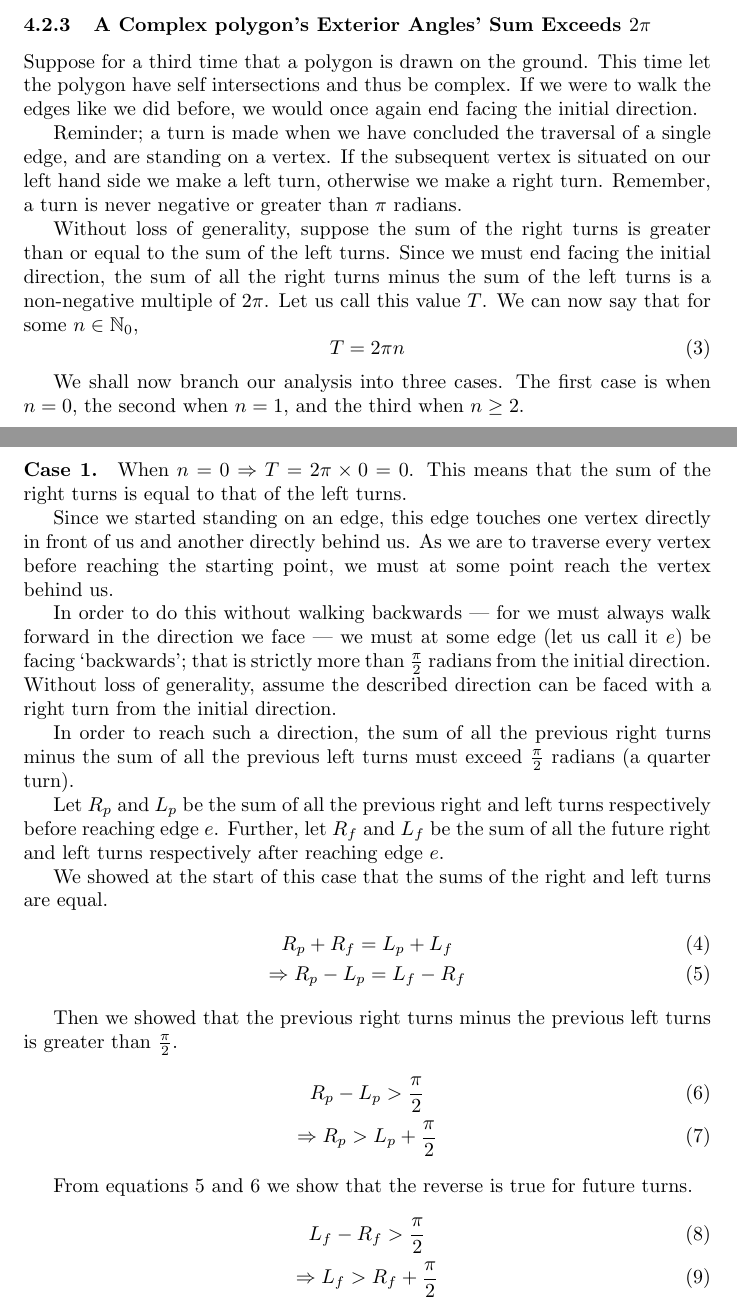
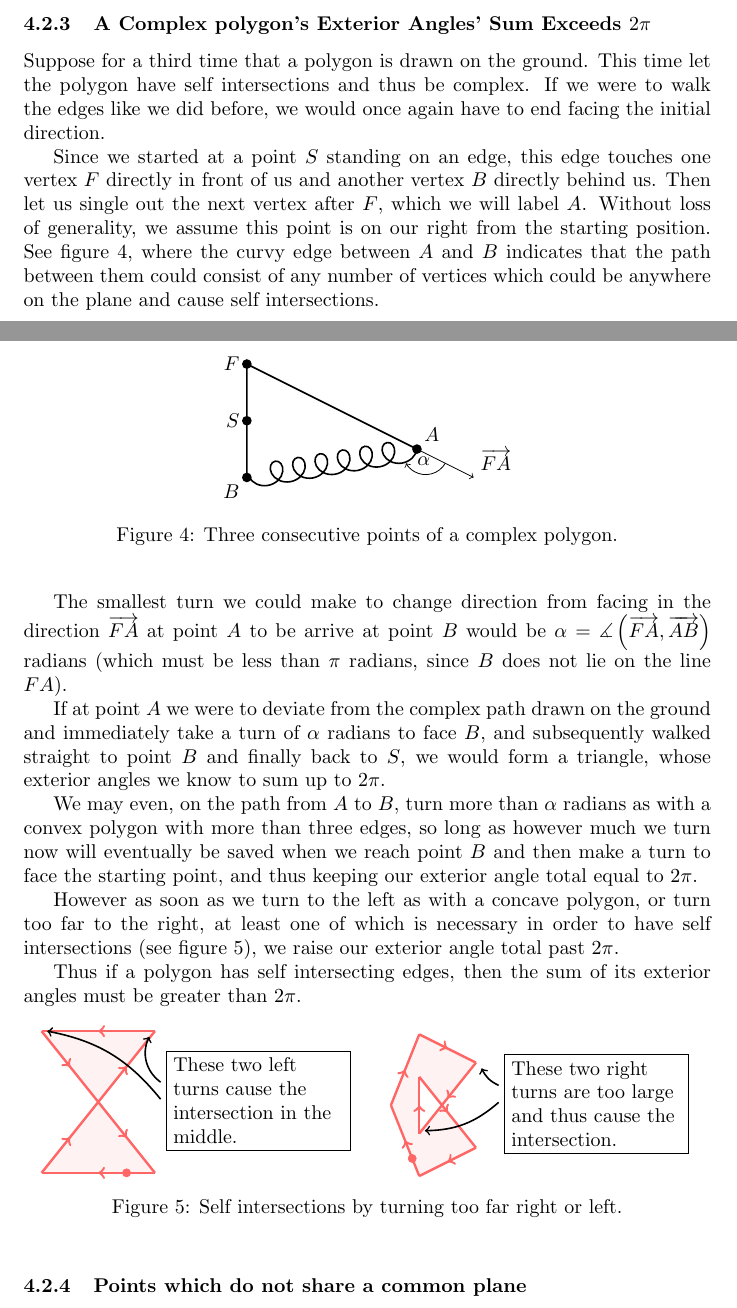
Before and after one commit to abrahammurciano/polygon-convexity, a LaTeX document (Determining_the_Convexity_of_any_Polygon.tex): two parts of pages 5 and 6 of 6, joined at a grey line, cut so that both start at the same text. Compiled offline with pdfLaTeX.

Commit message:
proved complex polygons

```diff
--- a/Determining_the_Convexity_of_any_Polygon.tex
+++ b/Determining_the_Convexity_of_any_Polygon.tex
@@ -4,8 +4,10 @@
 \usepackage{amssymb}
 \usepackage{algorithm}
 \usepackage[noend]{algpseudocode}		% for algorithms in pseudo code. Usage: \begin{algorithmic}
+\usepackage{subcaption}
 \usepackage{tikz}
-\usepackage{subcaption}
+\usetikzlibrary{decorations.pathmorphing}
+\usetikzlibrary{decorations.markings}
 
 \newcommand{\vecl}{\overrightarrow} % long vector for multiple characters
 \newcommand{\ang}[1]{\measuredangle\left( #1 \right)}
@@ -212,43 +217,76 @@ And since exterior angles are always positive (see definition above), and in the
 
 \subsubsection{A Complex polygon's Exterior Angles' Sum Exceeds \(2\pi\)}
 
-Suppose for a third time that a polygon is drawn on the ground. This time let the polygon have self intersections and thus be complex. If we were to walk the edges like we did before, we would once again end facing the initial direction.
+Suppose for a third time that a polygon is drawn on the ground. This time let the polygon have self intersections and thus be complex. If we were to walk the edges like we did before, we would once again have to end facing the initial direction.
 
-Reminder; a turn is made when we have concluded the traversal of a single edge, and are standing on a vertex. If the subsequent vertex is situated on our left hand side we make a left turn, otherwise we make a right turn. Remember, a turn is never negative or greater than \(\pi\) radians.
+\begin{figure}[htbp]
+	\centering
+	\begin{tikzpicture}
+		\filldraw[->, thick] (0, 0) circle (2pt) node[anchor=north east] {\(B\)} to (0, 1) circle (2pt) node[anchor=east] {\(S\)} to (0, 2) circle (2pt) node[anchor=east] {\(F\)} to (3, 0.5) circle (2pt) node[anchor=south west] {\(A\)} node[anchor=120] {\(\alpha\)};
+		\draw[->] (3, 0.5) to (4, 0) node[anchor=south west] {\(\vecl{FA}\)};
+		\draw[->] (3.5, 0.25) arc (330:210:0.4);
+		\draw[thick,decoration={aspect=1, segment length=4mm, amplitude=0.2cm, coil},decorate] (3, 0.5) to (0, 0);
+	\end{tikzpicture}
+	\caption{Three consecutive points of a complex polygon.}
+	\label{walk-3}
+\end{figure}
 
-Without loss of generality, suppose the sum of the right turns is greater than or equal to the sum of the left turns. Since we must end facing the initial direction, the sum of all the right turns minus the sum of the left turns is a non-negative multiple of \(2\pi\). Let us call this value \(T\). We can now say that for some \(n \in \mathbb{N}_0\),
-\begin{equation}
-	T = 2\pi n
-\end{equation}
+Since we started at a point \(S\) standing on an edge, this edge touches one vertex \(F\) directly in front of us and another vertex \(B\) directly behind us. Then let us single out the next vertex after \(F\), which we will label \(A\). Without loss of generality, we assume this point is on our right from the starting position. See figure \ref{walk-3}, where the curvy edge between \(A\) and \(B\) indicates that the path between them could consist of any number of vertices which could be anywhere on the plane and cause self intersections.
 
-We shall now branch our analysis into three cases. The first case is when \(n = 0\), the second when \(n = 1\), and the third when \(n \geq 2\).
+The smallest turn we could make to change direction from facing in the direction \(\vecl{FA}\) at point \(A\) to be arrive at point \(B\) would be \(\alpha = \ang{\vecl{FA}, \vecl{AB}}\) radians (which must be less than \(\pi\) radians, since \(B\) does not lie on the line \(FA\)).
 
-\paragraph{Case 1.} When \(n = 0 \Rightarrow T = 2\pi \times 0 = 0\). This means that the sum of the right turns is equal to that of the left turns.
+If at point \(A\) we were to deviate from the complex path drawn on the ground and immediately take a turn of \(\alpha\) radians to face \(B\), and subsequently walked straight to point \(B\) and finally back to \(S\), we would form a triangle, whose exterior angles we know to sum up to \(2\pi\).
 
-Since we started standing on an edge, this edge touches one vertex directly in front of us and another directly behind us. As we are to traverse every vertex before reaching the starting point, we must at some point reach the vertex behind us.
+We may even, on the path from \(A\) to \(B\), turn more than \(\alpha\) radians as with a convex polygon with more than three edges, so long as however much we turn now will eventually be saved when we reach point \(B\) and then make a turn to face the starting point, and thus keeping our exterior angle total equal to \(2\pi\).
 
-In order to do this without walking backwards --- for we must always walk forward in the direction we face --- we must at some edge (let us call it \(e\)) be facing `backwards'; that is strictly more than \(\frac{\pi}{2}\) radians from the initial direction. Without loss of generality, assume the described direction can be faced with a right turn from the initial direction.
+However as soon as we turn to the left as with a concave polygon, or turn too far to the right, at least one of which is necessary in order to have self intersections (see figure \ref{self-intersections}), we raise our exterior angle total past \(2\pi\).
 
-In order to reach such a direction, the sum of all the previous right turns minus the sum of all the previous left turns must exceed \(\frac{\pi}{2}\) radians (a quarter turn).
+Thus if a polygon has self intersecting edges, then the sum of its exterior angles must be greater than \(2\pi\).
 
-Let \(R_p\) and \(L_p\) be the sum of all the previous right and left turns respectively before reaching edge \(e\). Further, let \(R_f\) and \(L_f\) be the sum of all the future right and left turns respectively after reaching edge \(e\).
+\begin{figure}[htbp]
+	\centering
+	\begin{subfigure}{0.5\textwidth}
+		\centering
+		\begin{tikzpicture}
+			\fill[fill=red!5] (0, 0) -- (2, 2.5) -- (0, 2.5) -- (2, 0) -- cycle;
+			\begin{scope}[very thick,decoration={markings, mark=at position 0.5 with {\arrow{>}}}]
+				\draw[color=red!60,  very thick, postaction={decorate}] (0, 0) -- (1, 1.25);
+				\draw[color=red!60,  very thick, postaction={decorate}] (1, 1.25) -- (2, 2.5);
+				\draw[color=red!60,  very thick, postaction={decorate}] (2, 2.5) -- (0, 2.5);
+				\draw[color=red!60,  very thick, postaction={decorate}] (0, 2.5) -- (1, 1.25);
+				\draw[color=red!60,  very thick, postaction={decorate}] (1, 1.25) -- (2, 0);
+				\draw[color=red!60,  very thick, postaction={decorate}] (2, 0) -- (0, 0);
+			\end{scope}
+			\node[draw,text width=3cm, anchor=north west] at (2.2, 2.15) {These two left turns cause the intersection in the middle.};
+			\filldraw[color=red!60] (1.5, 0) circle (2pt);
+			\draw[->, thick, bend left=40] (2.1, 1.6) to (1.9, 2.4);
+			\draw[->, thick, bend right=20] (2.1, 1.3) to (0.1, 2.5);
+		\end{tikzpicture}
+	\end{subfigure}%
+	\begin{subfigure}{0.5\textwidth}
+		\centering
+		\begin{tikzpicture}
+			\fill[fill=red!5] (-0.5, 1.25) -- (0, 2.5) -- (1, 2) -- (0, 0.75) -- (0, 1.75) -- (1, 0.5) -- (0, 0) -- cycle;
+			\fill[fill=white] (0, 0.75) -- (0, 1.75) -- (0.4, 1.25) -- cycle;
+			\begin{scope}[very thick,decoration={markings, mark=at position 0.5 with {\arrow{>}}}]
+				\draw[color=red!60,  very thick, postaction={decorate}] (-0.5, 1.25) -- (0, 2.5);
+				\draw[color=red!60,  very thick, postaction={decorate}] (0, 2.5) -- (1, 2);
+				\draw[color=red!60,  very thick, postaction={decorate}] (1, 0.5) -- (0, 0);
+				\draw[color=red!60,  very thick, postaction={decorate}] (1, 2) -- (0, 0.75);
+				\draw[color=red!60,  very thick, postaction={decorate}] (0, 0.75) -- (0, 1.75);
+				\draw[color=red!60,  very thick, postaction={decorate}] (0, 1.75) -- (1, 0.5);
+				\draw[color=red!60,  very thick, postaction={decorate}] (0, 0) -- (-0.5, 1.25);
+			\end{scope}
+			\node[draw,text width=3cm, anchor=north west] at (1.5, 2.15) {These two right turns are too large and thus cause the intersection.};
+			\filldraw[color=red!60] (-0.125, 0.31) circle (2pt);
+			\draw[->, thick, bend left=20] (1.4, 1.6) to (1.1, 1.9);
+			\draw[->, thick, bend left=20] (1.4, 1.3) to (0.1, 0.8);
+		\end{tikzpicture}
+	\end{subfigure}%
+	\caption{Self intersections by turning too far right or left.}
+	\label{self-intersections}
+\end{figure}
 
-We showed at the start of this case that the sums of the right and left turns are equal.
-\begin{gather}
-	R_p + R_f = L_p + L_f \\
-	\Rightarrow R_p - L_p = L_f - R_f \label{case-1-eq1}
-\end{gather}
-
-Then we showed that the previous right turns minus the previous left turns is greater than \(\frac{\pi}{2}\).
-\begin{gather}
-	R_p - L_p > \frac{\pi}{2} \label{case-1-eq2} \\
-	\Rightarrow R_p > L_p + \frac{\pi}{2}
-\end{gather}
-
-From equations \ref{case-1-eq1} and \ref{case-1-eq2} we show that the reverse is true for future turns.
-\begin{gather}
-	L_f - R_f > \frac{\pi}{2} \\
-	\Rightarrow L_f > R_f + \frac{\pi}{2}
-\end{gather}
+\subsubsection{Points which do not share a common plane}
 
 \end{document}
```
Also changed, not shown: Determining_the_Convexity_of_any_Polygon.pdf, Determining_the_Convexity_of_any_Polygon.tex (17 more changed lines).
